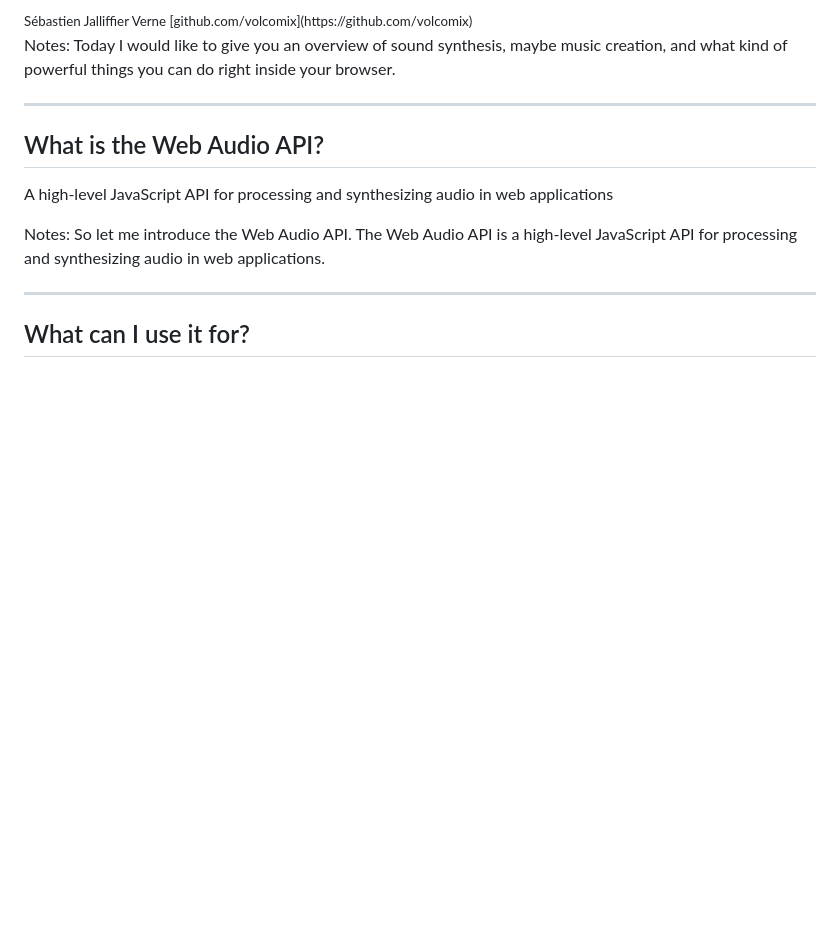
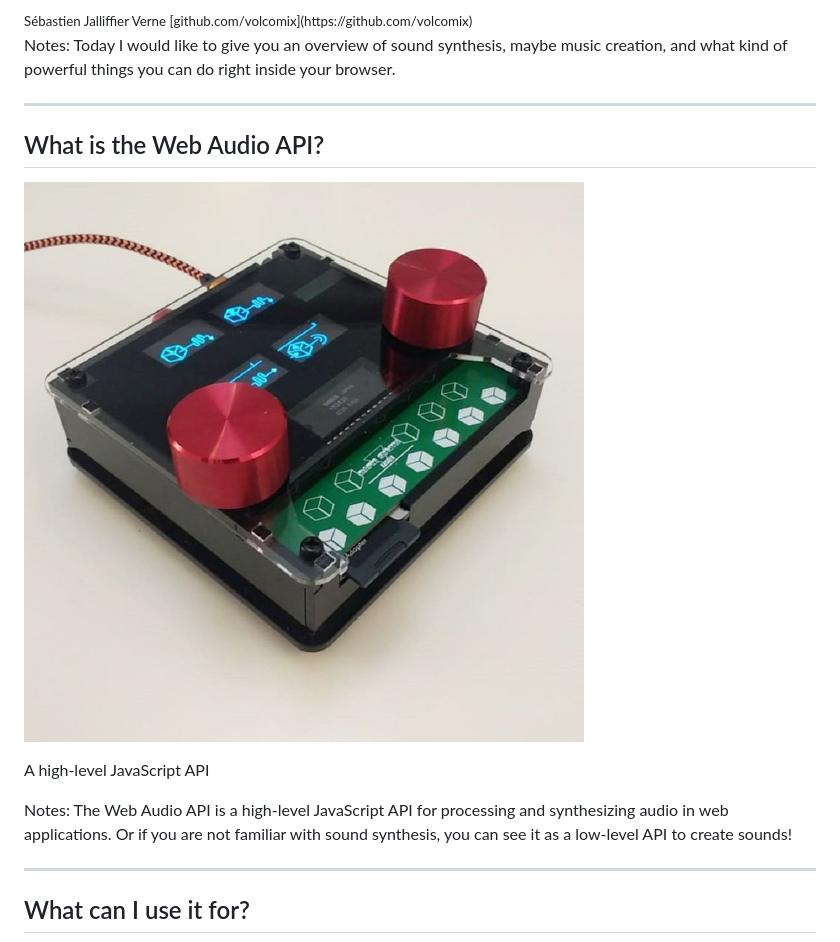
Before and after one commit to Volcomix/music-synthesis-js, a Markdown page: slides.md, the part around the change printed below. GitHub-like rendering; pictures changed too: assets/high-level-api.jpg (added); blank space fills up the shorter version.

Commit message:
Add images to introduction slides

```diff
--- a/slides.md
+++ b/slides.md
@@ -15,11 +15,13 @@ you can do right inside your browser.
 
 ## What is the Web Audio API?
 
-A high-level JavaScript API for processing and synthesizing audio in web applications
+![](assets/high-level-api.jpg) <!-- .element width="40%" -->
+
+A high-level JavaScript API
 
 Notes:
-So let me introduce the Web Audio API.
 The Web Audio API is a high-level JavaScript API for processing and synthesizing audio in web applications.
+Or if you are not familiar with sound synthesis, you can see it as a low-level API to create sounds!
 
 ---
 
```
Also changed, not shown: other parts of slides.md (+7 -4 lines), assets/art.jpg (added), assets/daw.png (added), assets/game.jpg (added).
